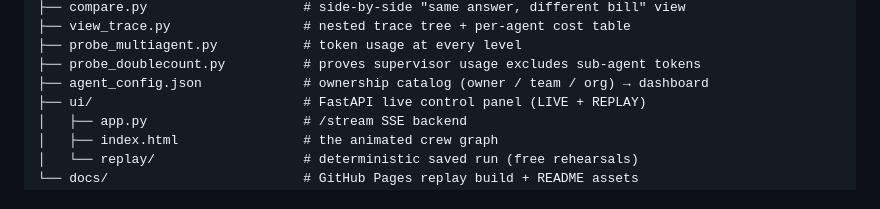
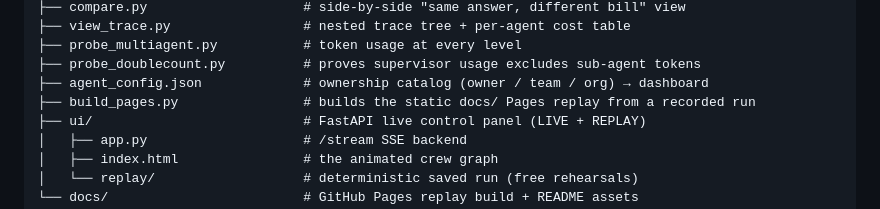
Before and after one commit to simplynadaf/ai-agent-observability-aws, a Markdown page: README.md, the part around the change. Rendered like a GitHub page.

Commit message:
README: document build_pages.py in project structure

```diff
--- a/README.md
+++ b/README.md
@@ -316,6 +316,7 @@ ai-agent-observability-aws/
 ├── probe_multiagent.py           # token usage at every level
 ├── probe_doublecount.py          # proves supervisor usage excludes sub-agent tokens
 ├── agent_config.json             # ownership catalog (owner / team / org) → dashboard
+├── build_pages.py                # builds the static docs/ Pages replay from a recorded run
 ├── ui/                           # FastAPI live control panel (LIVE + REPLAY)
 │   ├── app.py                    # /stream SSE backend
 │   ├── index.html                # the animated crew graph
```
